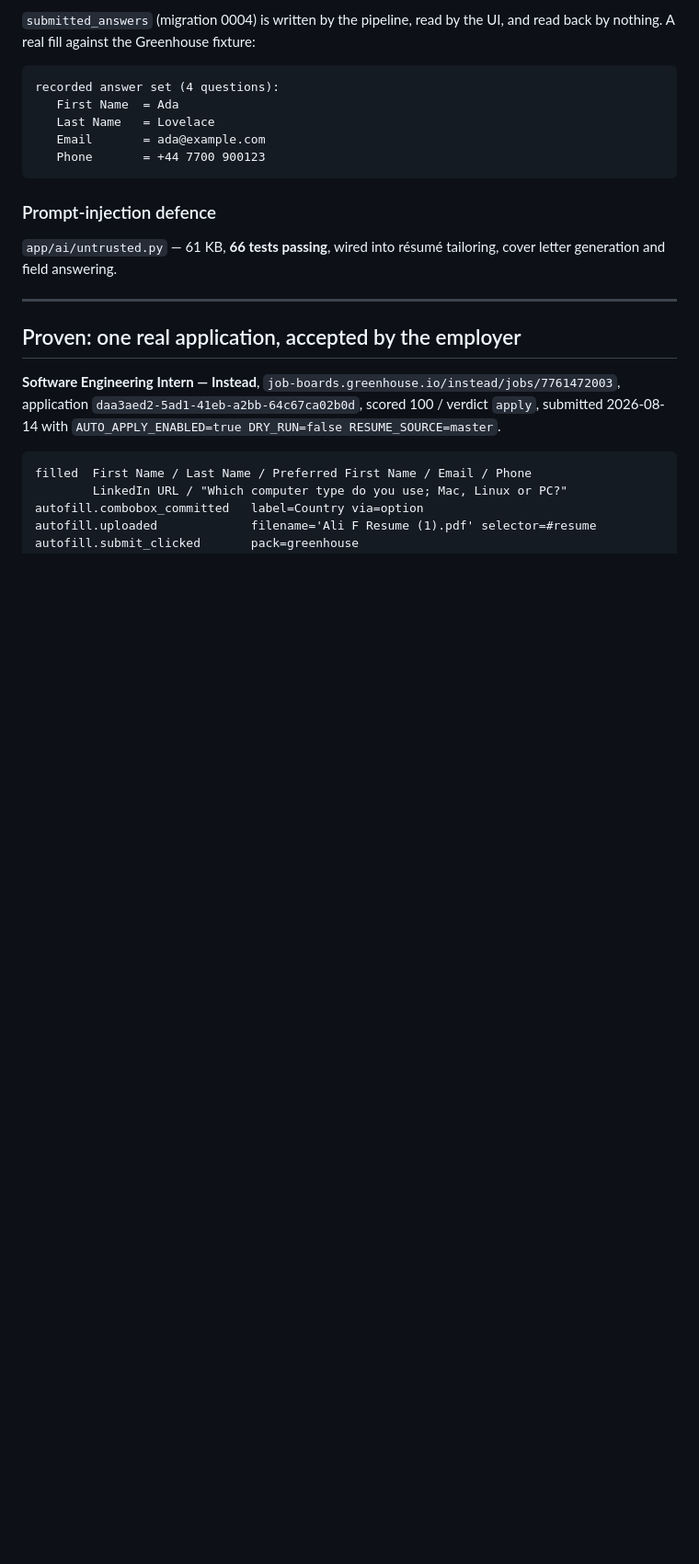
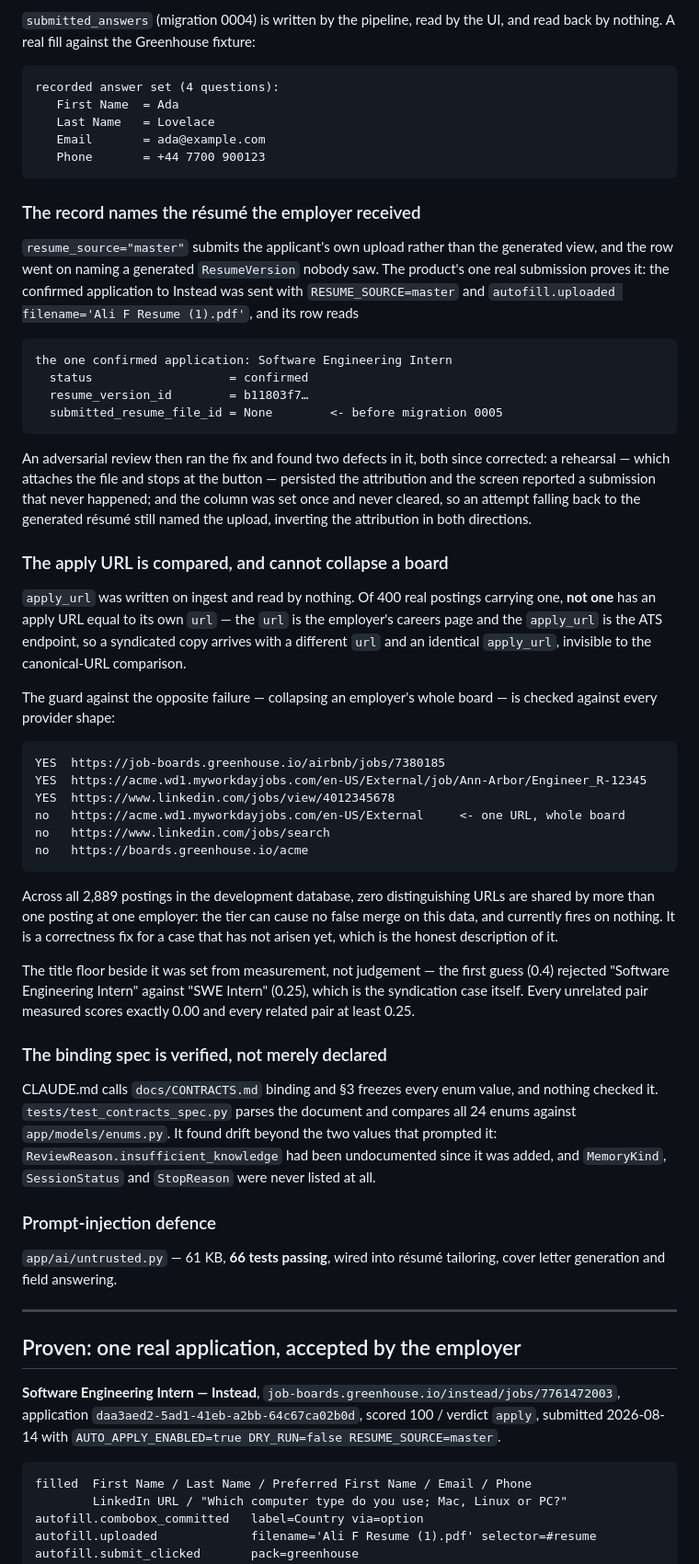
Before and after one commit to Blasted-ctrl/ApplicantOS, a Markdown page: docs/IMPLEMENTATION_STATUS.md, the part around one of its changes. Shown at 92% size. Drawn GitHub-style; blank space fills up the shorter version.

Commit message:
docs: this cycle's evidence, with the commands that produced it
Three Phase 1 defects closed, each recorded with its output rather than a claim: the
résumé attribution (proved against the product's one real submission), the apply-URL
dedupe tier (checked across 2,889 real postings and every provider URL shape), and the
contracts guard (which found three enums the spec had never listed).

````diff
--- a/docs/IMPLEMENTATION_STATUS.md
+++ b/docs/IMPLEMENTATION_STATUS.md
@@ -244,6 +244,64 @@ recorded answer set (4 questions):
    Phone       = +44 7700 900123
 ```
 
+### The record names the résumé the employer received
+
+`resume_source="master"` submits the applicant's own upload rather than the generated view,
+and the row went on naming a generated `ResumeVersion` nobody saw. The product's one real
+submission proves it: the confirmed application to Instead was sent with
+`RESUME_SOURCE=master` and `autofill.uploaded filename='Ali F Resume (1).pdf'`, and its row
+reads
+
+```
+the one confirmed application: Software Engineering Intern
+  status                   = confirmed
+  resume_version_id        = b11803f7…
+  submitted_resume_file_id = None        <- before migration 0005
+```
+
+An adversarial review then ran the fix and found two defects in it, both since corrected: a
+rehearsal — which attaches the file and stops at the button — persisted the attribution and
+the screen reported a submission that never happened; and the column was set once and never
+cleared, so an attempt falling back to the generated résumé still named the upload, inverting
+the attribution in both directions.
+
+### The apply URL is compared, and cannot collapse a board
+
+`apply_url` was written on ingest and read by nothing. Of 400 real postings carrying one,
+**not one** has an apply URL equal to its own `url` — the `url` is the employer's careers
+page and the `apply_url` is the ATS endpoint, so a syndicated copy arrives with a different
+`url` and an identical `apply_url`, invisible to the canonical-URL comparison.
+
+The guard against the opposite failure — collapsing an employer's whole board — is checked
+against every provider shape:
+
+```
+YES  https://job-boards.greenhouse.io/airbnb/jobs/7380185
+YES  https://acme.wd1.myworkdayjobs.com/en-US/External/job/Ann-Arbor/Engineer_R-12345
+YES  https://www.linkedin.com/jobs/view/4012345678
+no   https://acme.wd1.myworkdayjobs.com/en-US/External     <- one URL, whole board
+no   https://www.linkedin.com/jobs/search
+no   https://boards.greenhouse.io/acme
+```
+
+Across all 2,889 postings in the development database, zero distinguishing URLs are shared by
+more than one posting at one employer: the tier can cause no false merge on this data, and
+currently fires on nothing. It is a correctness fix for a case that has not arisen yet, which
+is the honest description of it.
+
+The title floor beside it was set from measurement, not judgement — the first guess (0.4)
+rejected "Software Engineering Intern" against "SWE Intern" (0.25), which is the syndication
+case itself. Every unrelated pair measured scores exactly 0.00 and every related pair at
+least 0.25.
+
+### The binding spec is verified, not merely declared
+
+CLAUDE.md calls `docs/CONTRACTS.md` binding and §3 freezes every enum value, and nothing
+checked it. `tests/test_contracts_spec.py` parses the document and compares all 24 enums
+against `app/models/enums.py`. It found drift beyond the two values that prompted it:
+`ReviewReason.insufficient_knowledge` had been undocumented since it was added, and
+`MemoryKind`, `SessionStatus` and `StopReason` were never listed at all.
+
 ### Prompt-injection defence
 
 `app/ai/untrusted.py` — 61 KB, **66 tests passing**, wired into résumé tailoring, cover
````
Also changed, not shown: other parts of docs/IMPLEMENTATION_STATUS.md (+1 -1 lines).
